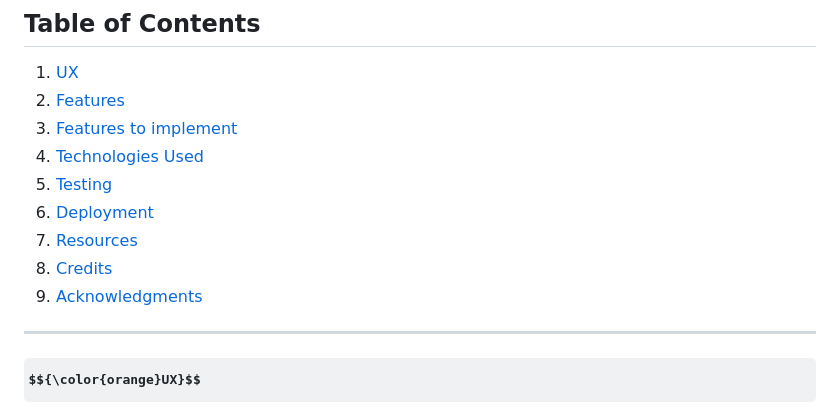
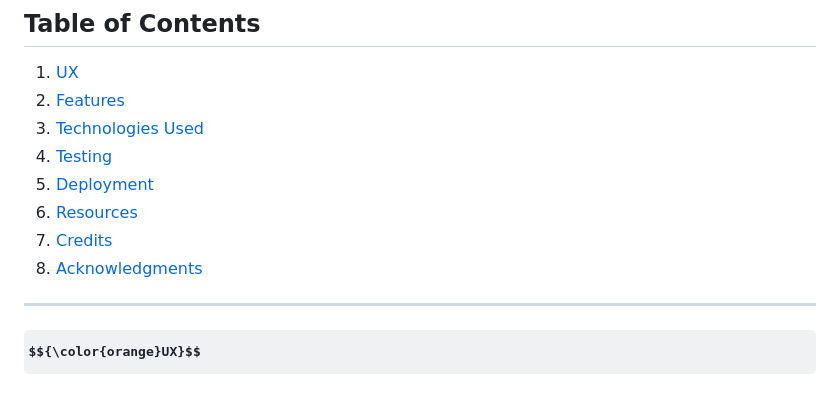
Before and after one commit to JarekB-dev/Harry-Potter, a Markdown page: README.md, the part around one of its changes. Rendered like a GitHub page; some formulas as TeX source.

Commit message:
remove features to implement section from readme.

```diff
--- a/README.md
+++ b/README.md
@@ -22,13 +22,12 @@
 
 1. [UX](#ux)
 2. [Features](#features)
-3. [Features to implement](#implement)
-4. [Technologies Used](#technologies)
-5. [Testing](#testing)
-6. [Deployment](#deployment)
-7. [Resources](#resources)
-8. [Credits](#credits)
-9. [Acknowledgments](#acknowledgments)
+3. [Technologies Used](#technologies)
+4. [Testing](#testing)
+5. [Deployment](#deployment)
+6. [Resources](#resources)
+7. [Credits](#credits)
+8. [Acknowledgments](#acknowledgments)
 
 ---
 
```
Also changed, not shown: other parts of README.md (+2 -0 lines).
